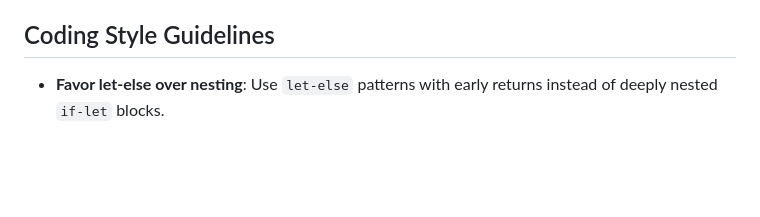
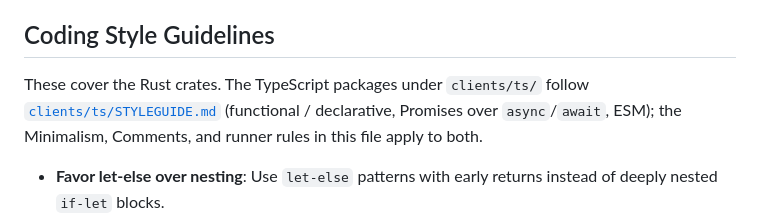
Before and after one commit to plonklabs/flatbed, a Markdown page: CLAUDE.md, the part around the change. Rendered like a GitHub page; blank space fills up the shorter version.

```diff
--- a/CLAUDE.md
+++ b/CLAUDE.md
@@ -94,6 +94,11 @@ lockstep.
    thread with the commit SHA.
 
 ## Coding Style Guidelines
+
+These cover the Rust crates. The TypeScript packages under `clients/ts/`
+follow [`clients/ts/STYLEGUIDE.md`](clients/ts/STYLEGUIDE.md) (functional /
+declarative, Promises over `async`/`await`, ESM); the Minimalism, Comments,
+and runner rules in this file apply to both.
 
 - **Favor let-else over nesting**: Use `let-else` patterns with early
   returns instead of deeply nested `if-let` blocks.
```
Also changed, not shown: clients/ts/STYLEGUIDE.md (added, +93 -0 lines).
